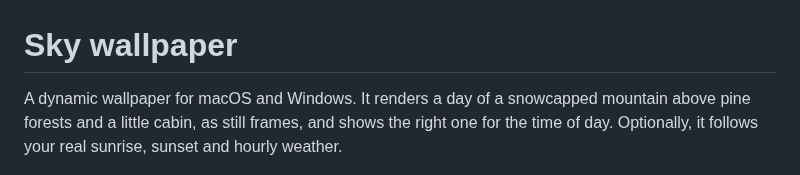
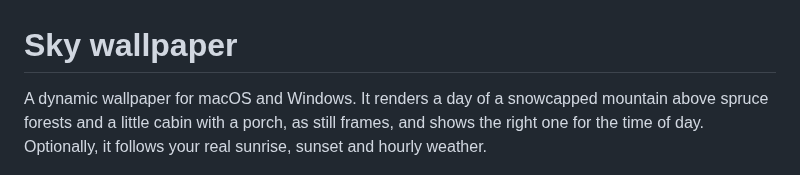
Before and after one commit to corpaci/sky-wallpaper, a Markdown page: README.md, the part around the change. GitHub-like rendering.

```diff
--- a/README.md
+++ b/README.md
@@ -1,7 +1,7 @@
 # Sky wallpaper
 
 A dynamic wallpaper for macOS and Windows. It renders a day of a snowcapped
-mountain above pine forests and a little cabin, as still frames, and shows
+mountain above spruce forests and a little cabin with a porch, as still frames, and shows
 the right one for the time of day. Optionally, it follows your real sunrise,
 sunset and hourly weather.
 
```
Also changed, not shown: docs/NOTES.md (+18 -3 lines), docs/preview.jpg, docs/weather.jpg, 2 other files.
